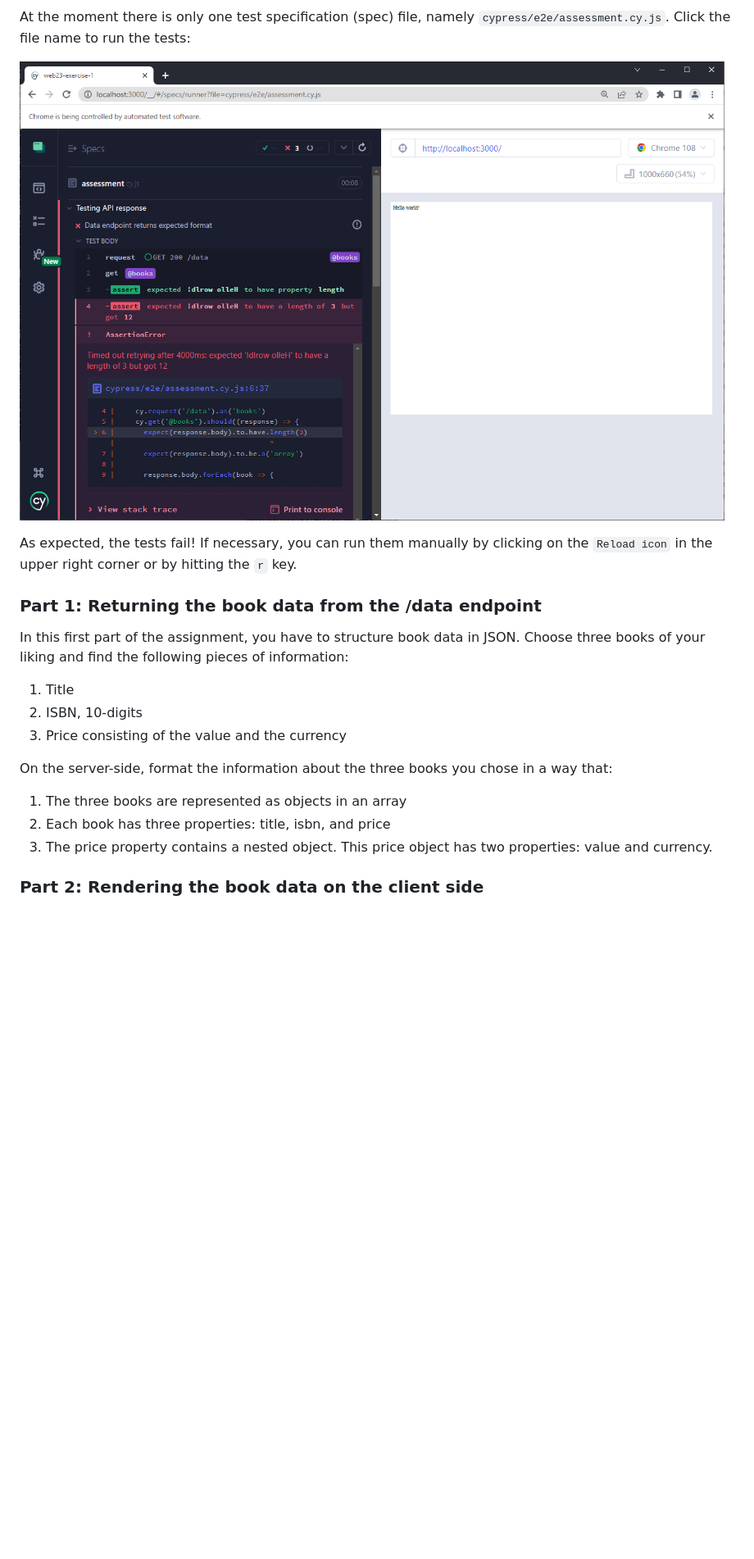
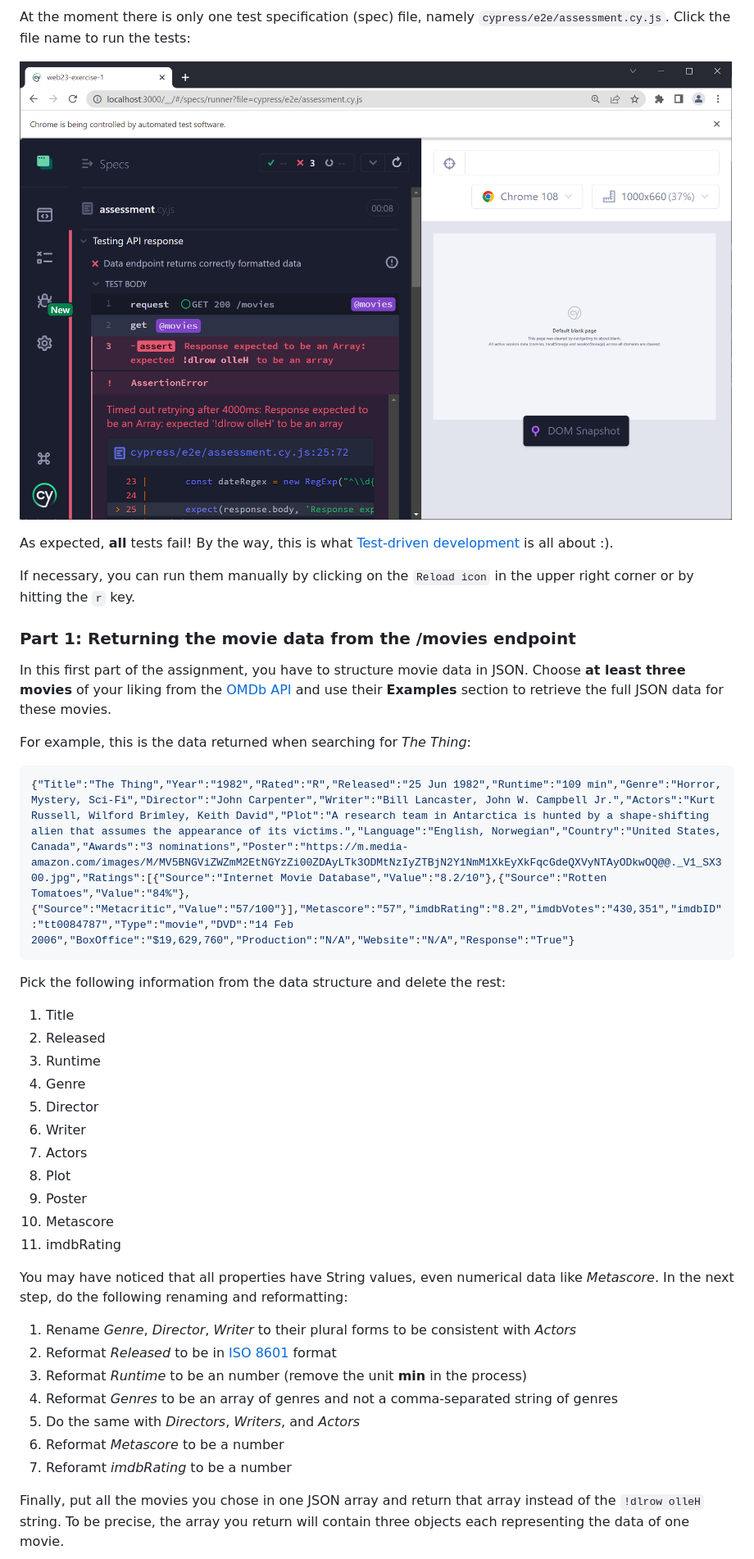
Before and after one commit to FH-Campus-Wien-WEB/web24-exercise-1, a Markdown page: README.md, the part around the change printed below. Shown: that part at 82% size. Drawn GitHub-style; pictures changed too: images/chrome-assessment.png; blank space fills up the shorter version.

Commit message:
Books -> movies

````diff
--- a/README.md
+++ b/README.md
@@ -103,21 +107,43 @@ At the moment there is only one test specification (spec) file, namely `cypress/
 
 ![Cypress assessment specification opened in Chrome](images/chrome-assessment.png "The assessment specification opened in Chrome")
 
-As expected, the tests fail! If necessary, you can run them manually by clicking on the `Reload icon` in the upper right corner or by hitting the `r` key.
+As expected, **all** tests fail! By the way, this is what [Test-driven development](https://en.wikipedia.org/wiki/Test-driven_development) is all about :).
 
-### Part 1: Returning the book data from the /data endpoint
+If necessary, you can run them manually by clicking on the `Reload icon` in the upper right corner or by hitting the `r` key.
 
-In this first part of the assignment, you have to structure book data in JSON. Choose three books of your liking and find the following pieces of information:
+### Part 1: Returning the movie data from the /movies endpoint
+
+In this first part of the assignment, you have to structure movie data in JSON. Choose **at least three movies** of your liking from the [OMDb API](https://www.omdbapi.com/) and use their **Examples** section to retrieve the full JSON data for these movies.
+
+For example, this is the data returned when searching for *The Thing*:
+
+```json
+{"Title":"The Thing","Year":"1982","Rated":"R","Released":"25 Jun 1982","Runtime":"109 min","Genre":"Horror, Mystery, Sci-Fi","Director":"John Carpenter","Writer":"Bill Lancaster, John W. Campbell Jr.","Actors":"Kurt Russell, Wilford Brimley, Keith David","Plot":"A research team in Antarctica is hunted by a shape-shifting alien that assumes the appearance of its victims.","Language":"English, Norwegian","Country":"United States, Canada","Awards":"3 nominations","Poster":"https://m.media-amazon.com/images/M/MV5BNGViZWZmM2EtNGYzZi00ZDAyLTk3ODMtNzIyZTBjN2Y1NmM1XkEyXkFqcGdeQXVyNTAyODkwOQ@@._V1_SX300.jpg","Ratings":[{"Source":"Internet Movie Database","Value":"8.2/10"},{"Source":"Rotten Tomatoes","Value":"84%"},{"Source":"Metacritic","Value":"57/100"}],"Metascore":"57","imdbRating":"8.2","imdbVotes":"430,351","imdbID":"tt0084787","Type":"movie","DVD":"14 Feb 2006","BoxOffice":"$19,629,760","Production":"N/A","Website":"N/A","Response":"True"}
+```
+
+Pick the following information from the data structure and delete the rest:
 
 1. Title
-1. ISBN, 10-digits
-1. Price consisting of the value and the currency
+1. Released
+1. Runtime
+1. Genre
+1. Director
+1. Writer
+1. Actors
+1. Plot
+1. Poster
+1. Metascore
+1. imdbRating
 
-On the server-side, format the information about the three books you chose in a way that:
+You may have noticed that all properties have String values, even numerical data like *Metascore*. In the next step, do the following renaming and reformatting:
 
-1. The three books are represented as objects in an array
-1. Each book has three properties: title, isbn, and price
-2. The price property contains a nested object. This price object has two properties: value and currency.
+1. Rename *Genre*, *Director*, *Writer* to their plural forms to be consistent with *Actors*
+1. Reformat *Released* to be in [ISO 8601](https://en.wikipedia.org/wiki/ISO_8601) format
+1. Reformat *Runtime* to be an number (remove the unit **min** in the process)
+1. Reformat *Genres* to be an array of genres and not a comma-separated string of genres
+1. Do the same with *Directors*, *Writers*, and *Actors*
+1. Reformat *Metascore* to be a number
+1. Reforamt *imdbRating* to be a number
 
-### Part 2: Rendering the book data on the client side
+Finally, put all the movies you chose in one JSON array and return that array instead of the `!dlrow olleH` string. To be precise, the array you return will contain three objects each representing the data of one movie.
 
````
Also changed, not shown: other parts of README.md (+73 -40 lines), cypress/screenshots/assessment.cy.js/Testing API response -- Data endpoint returns expected format (failed).png (added), cypress/screenshots/assessment.cy.js/Testing API response -- Data is structured correctly (failed).png (added), cypress/screenshots/assessment.cy.js/Testing API response -- Data is styled correctly (failed).png (added), images/Part2-done.png, images/Part3-done.png, 4 other files.
